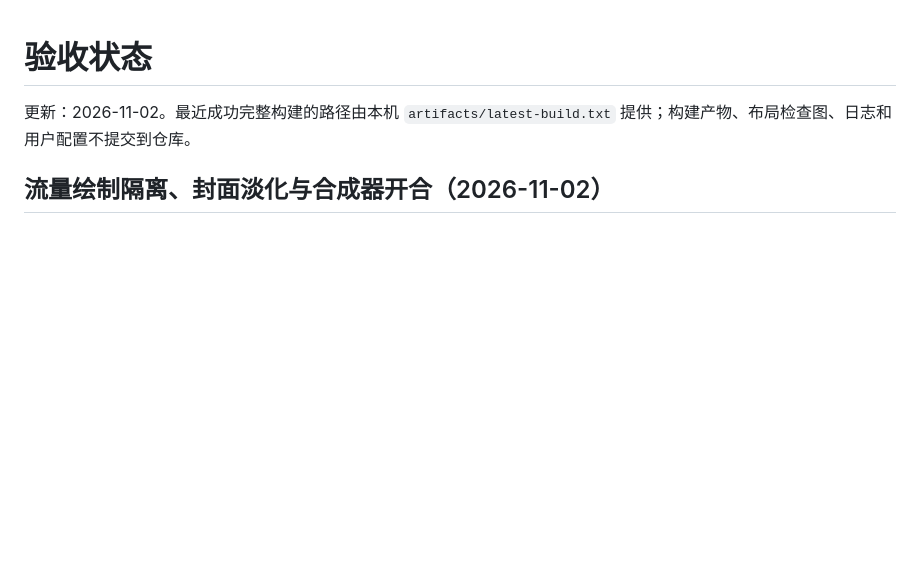
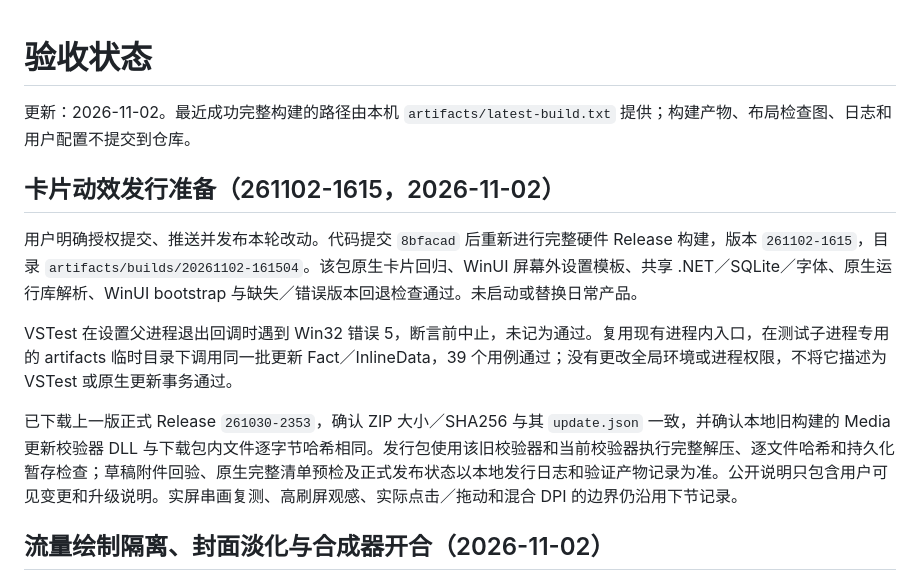
Before and after one commit to NoctisWang528/TaskBarWidget, a Markdown page: TaskBarWidgets/ACCEPTANCE.md, the part around the change. Rendered like a GitHub page; blank space fills up the shorter version.

Commit message:
记录 261102-1615 卡片动效发行说明

```diff
--- a/TaskBarWidgets/ACCEPTANCE.md
+++ b/TaskBarWidgets/ACCEPTANCE.md
@@ -1,6 +1,14 @@
 # 验收状态
 
 更新：2026-11-02。最近成功完整构建的路径由本机 `artifacts/latest-build.txt` 提供；构建产物、布局检查图、日志和用户配置不提交到仓库。
+
+## 卡片动效发行准备（261102-1615，2026-11-02）
+
+用户明确授权提交、推送并发布本轮改动。代码提交 `8bfacad` 后重新进行完整硬件 Release 构建，版本 `261102-1615`，目录 `artifacts/builds/20261102-161504`。该包原生卡片回归、WinUI 屏幕外设置模板、共享 .NET／SQLite／字体、原生运行库解析、WinUI bootstrap 与缺失／错误版本回退检查通过。未启动或替换日常产品。
+
+VSTest 在设置父进程退出回调时遇到 Win32 错误 5，断言前中止，未记为通过。复用现有进程内入口，在测试子进程专用的 artifacts 临时目录下调用同一批更新 Fact／InlineData，39 个用例通过；没有更改全局环境或进程权限，不将它描述为 VSTest 或原生更新事务通过。
+
+已下载上一版正式 Release `261030-2353`，确认 ZIP 大小／SHA256 与其 `update.json` 一致，并确认本地旧构建的 Media 更新校验器 DLL 与下载包内文件逐字节哈希相同。发行包使用该旧校验器和当前校验器执行完整解压、逐文件哈希和持久化暂存检查；草稿附件回验、原生完整清单预检及正式发布状态以本地发行日志和验证产物记录为准。公开说明只包含用户可见变更和升级说明。实屏串画复测、高刷屏观感、实际点击／拖动和混合 DPI 的边界仍沿用下节记录。
 
 ## 流量绘制隔离、封面淡化与合成器开合（2026-11-02）
 
```
Also changed, not shown: 1 other file.
